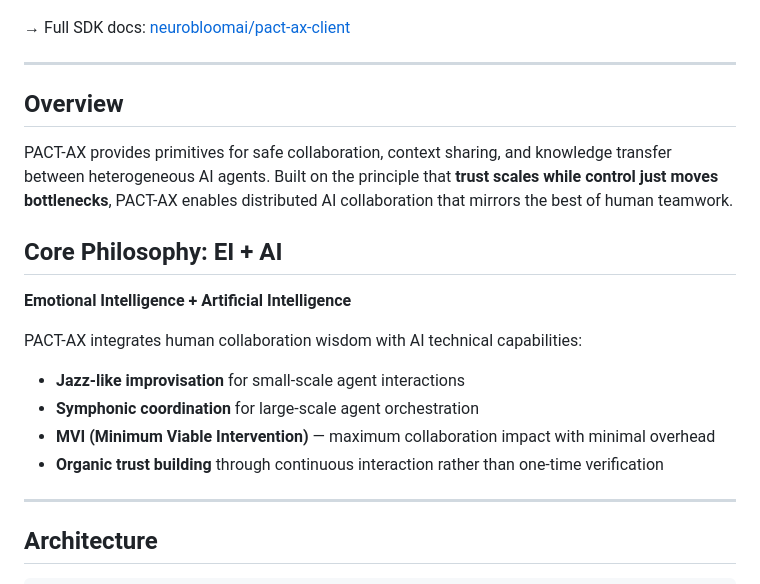
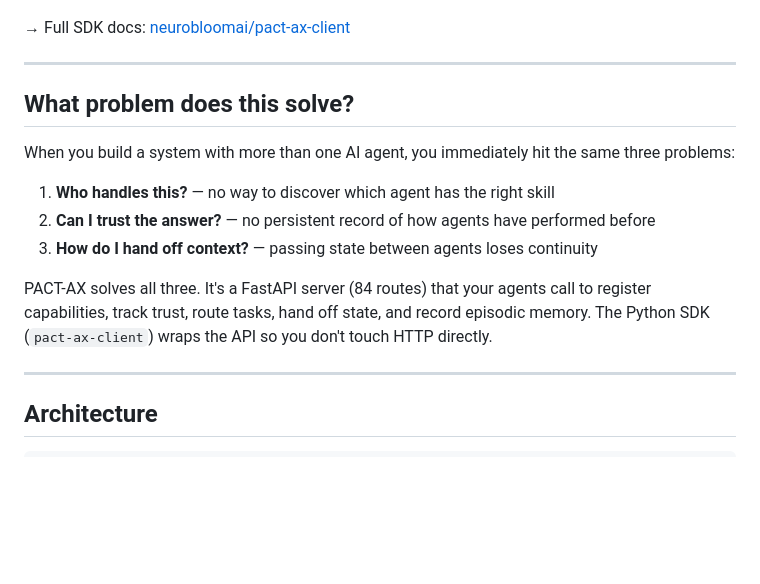
Before and after one commit to neurobloomai/pact-ax, a Markdown page: README.md, the part around the change. Rendered like a GitHub page; blank space fills up the shorter version.

Commit message:
docs: replace philosophical overview with concrete problem statement

```diff
--- a/README.md
+++ b/README.md
@@ -33,19 +33,15 @@ if decision.routed:
 
 ---
 
-## Overview
+## What problem does this solve?
 
-PACT-AX provides primitives for safe collaboration, context sharing, and knowledge transfer between heterogeneous AI agents. Built on the principle that **trust scales while control just moves bottlenecks**, PACT-AX enables distributed AI collaboration that mirrors the best of human teamwork.
+When you build a system with more than one AI agent, you immediately hit the same three problems:
 
-## Core Philosophy: EI + AI
+1. **Who handles this?** — no way to discover which agent has the right skill
+2. **Can I trust the answer?** — no persistent record of how agents have performed before
+3. **How do I hand off context?** — passing state between agents loses continuity
 
-**Emotional Intelligence + Artificial Intelligence**
-
-PACT-AX integrates human collaboration wisdom with AI technical capabilities:
-- **Jazz-like improvisation** for small-scale agent interactions
-- **Symphonic coordination** for large-scale agent orchestration
-- **MVI (Minimum Viable Intervention)** — maximum collaboration impact with minimal overhead
-- **Organic trust building** through continuous interaction rather than one-time verification
+PACT-AX solves all three. It's a FastAPI server (84 routes) that your agents call to register capabilities, track trust, route tasks, hand off state, and record episodic memory. The Python SDK (`pact-ax-client`) wraps the API so you don't touch HTTP directly.
 
 ---
 
```
